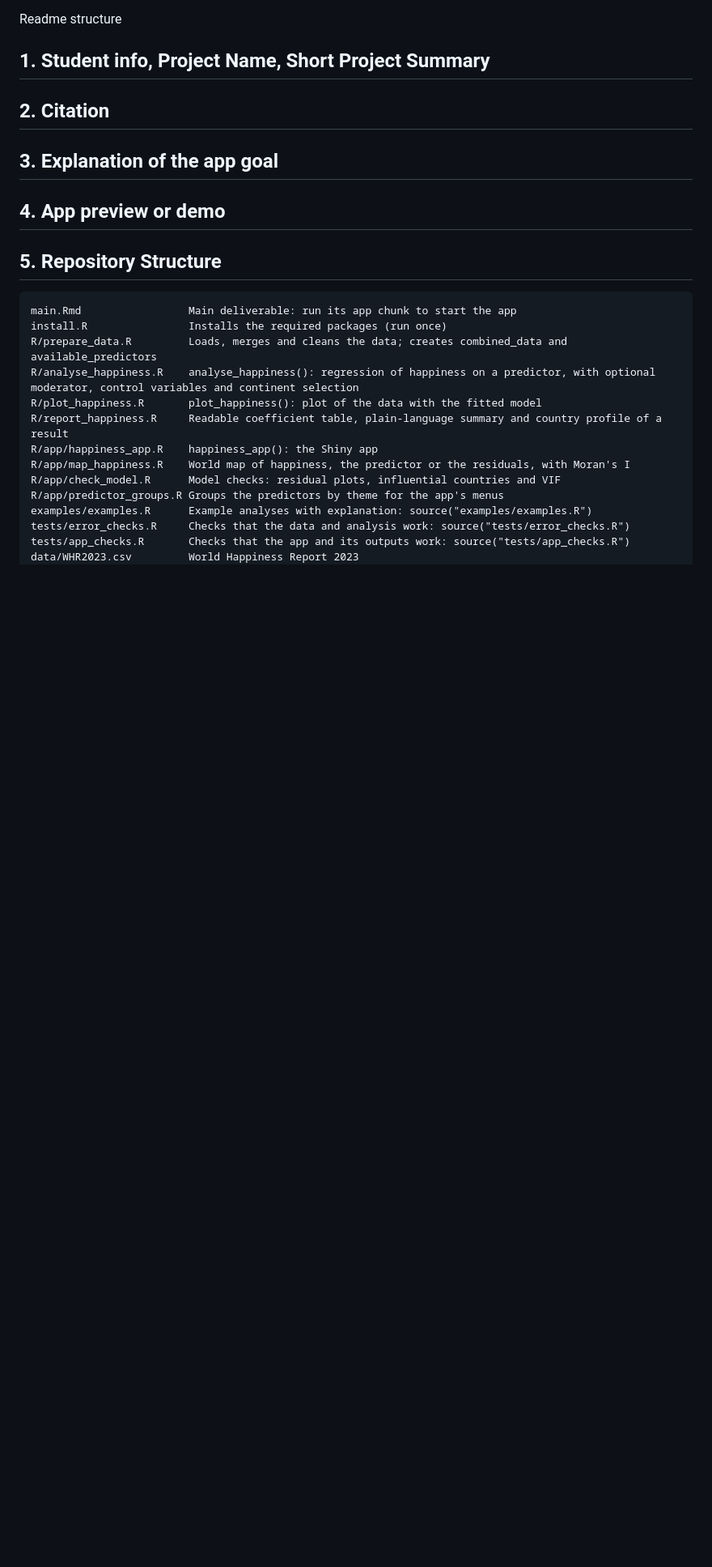
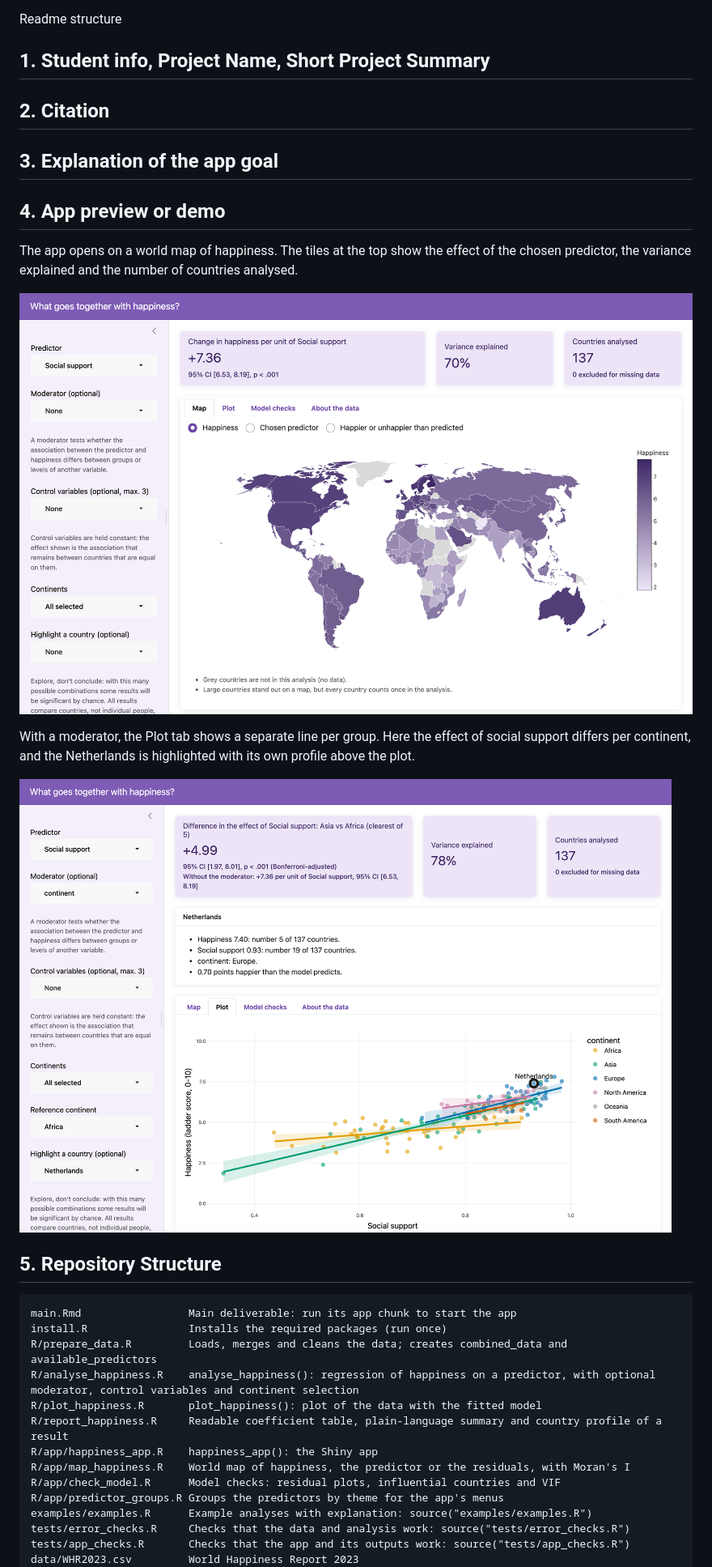
Before and after one commit to chriskiangala-rgb/PiPS-Happiness, a Markdown page: README.md, the part around the change printed below. Shown: that part at 81% size. Rendered like a GitHub page; pictures changed too: images/app_map.png (added), images/app_plot.png (added); blank space fills up the shorter version.

Commit message:
Add app screenshots to the README
Section 4 now shows the Map tab, the first thing the app opens on, and
the Plot tab with continent as moderator and a highlighted country. The
screenshots are in images/, which the repository structure now lists.

````diff
--- a/README.md
+++ b/README.md
@@ -9,6 +9,14 @@ Readme structure
 ## 2. Citation
 ## 3. Explanation of the app goal
 ## 4. App preview or demo
+
+The app opens on a world map of happiness. The tiles at the top show the effect of the chosen predictor, the variance explained and the number of countries analysed.
+
+![The app's Map tab: a world map coloured by happiness, with Social support as predictor](images/app_map.png)
+
+With a moderator, the Plot tab shows a separate line per group. Here the effect of social support differs per continent, and the Netherlands is highlighted with its own profile above the plot.
+
+![The app's Plot tab: happiness against social support with a line per continent and the Netherlands highlighted](images/app_plot.png)
 ## 5. Repository Structure
 
 ```
````
Also changed, not shown: other parts of README.md (+1 -0 lines).
